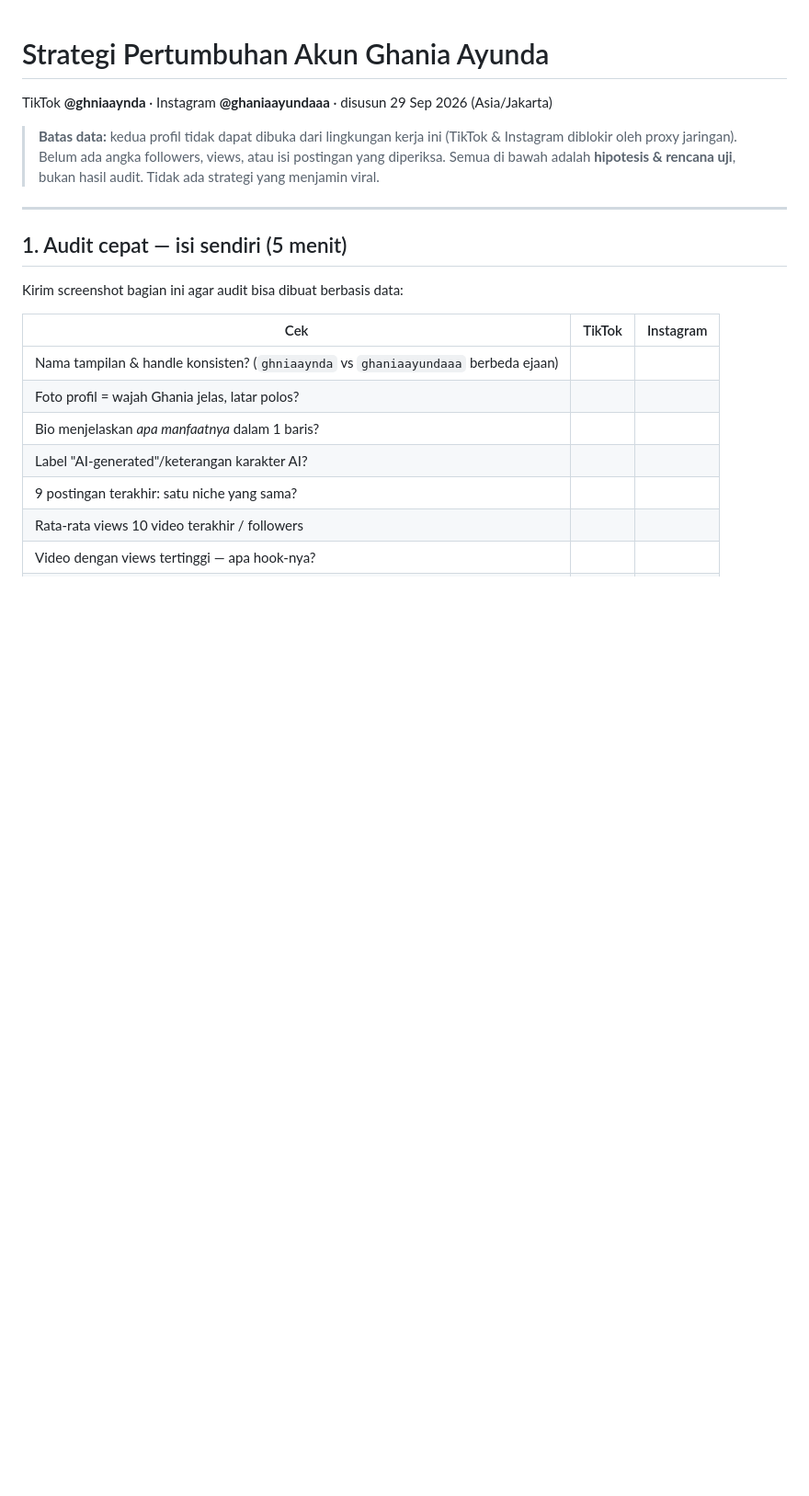
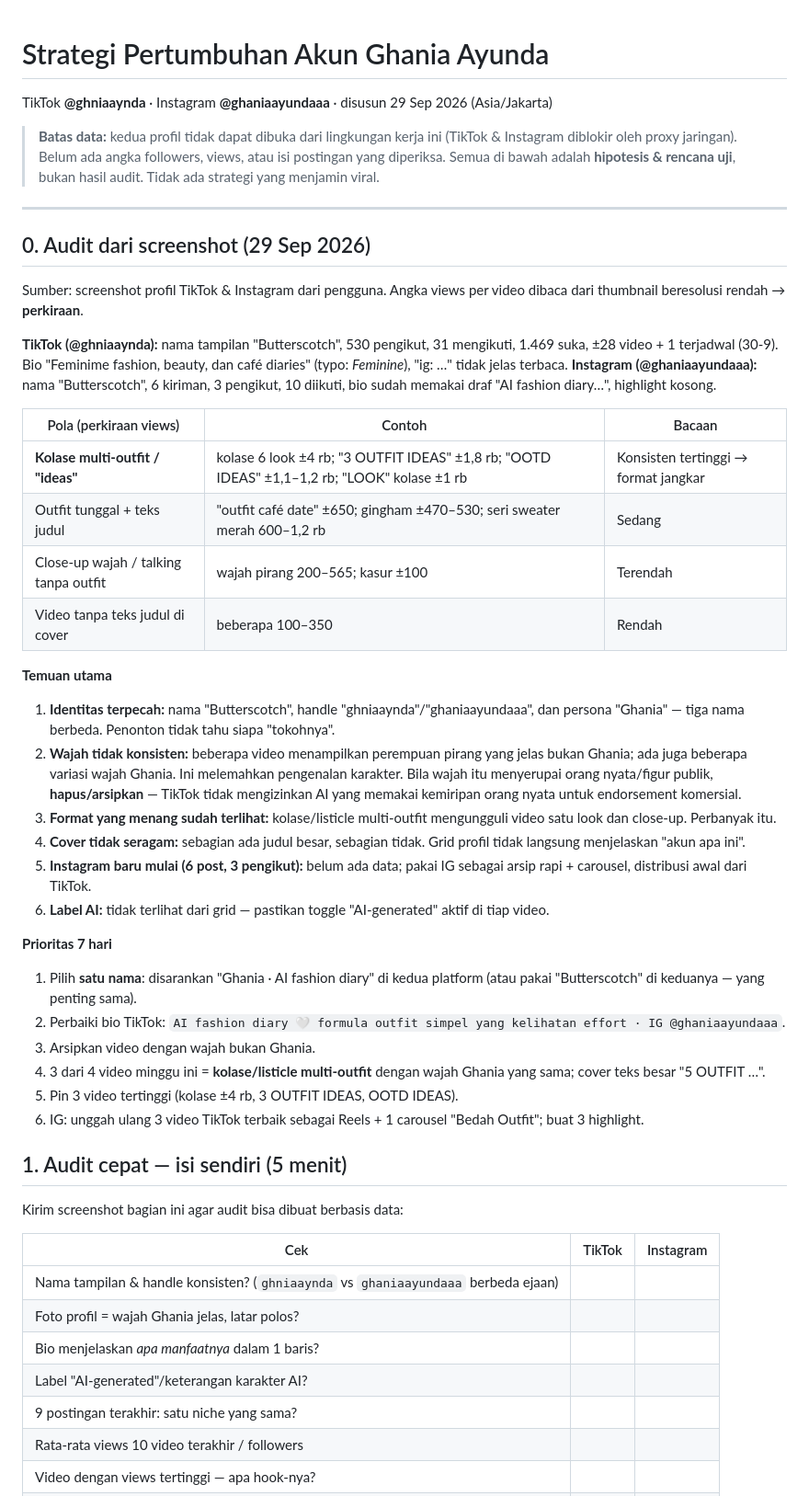
Before and after one commit to scoutwijaya-ui/gitclaude, a Markdown page: content/strategi-akun-ghania.md, the part around the change. Shown at 92% size. GitHub-like rendering; blank space fills up the shorter version.

Commit message:
Add screenshot-based audit to Ghania growth strategy
Co-Authored-By: Claude Opus 5.5 <noreply@anthropic.com>
Claude-Session: https://claude.ai/code/session_016Xafk6HewRWTU1DoSLJhKi

```diff
--- a/content/strategi-akun-ghania.md
+++ b/content/strategi-akun-ghania.md
@@ -4,6 +4,35 @@ TikTok **@ghniaaynda** · Instagram **@ghaniaayundaaa** · disusun 29 Sep 2026 (
 > **Batas data:** kedua profil tidak dapat dibuka dari lingkungan kerja ini (TikTok & Instagram diblokir oleh proxy jaringan). Belum ada angka followers, views, atau isi postingan yang diperiksa. Semua di bawah adalah **hipotesis & rencana uji**, bukan hasil audit. Tidak ada strategi yang menjamin viral.
 
 ---
+
+## 0. Audit dari screenshot (29 Sep 2026)
+Sumber: screenshot profil TikTok & Instagram dari pengguna. Angka views per video dibaca dari thumbnail beresolusi rendah → **perkiraan**.
+
+**TikTok (@ghniaaynda):** nama tampilan "Butterscotch", 530 pengikut, 31 mengikuti, 1.469 suka, ±28 video + 1 terjadwal (30-9). Bio "Feminime fashion, beauty, dan café diaries" (typo: *Feminine*), "ig: …" tidak jelas terbaca.
+**Instagram (@ghaniaayundaaa):** nama "Butterscotch", 6 kiriman, 3 pengikut, 10 diikuti, bio sudah memakai draf "AI fashion diary…", highlight kosong.
+
+| Pola (perkiraan views) | Contoh | Bacaan |
+|---|---|---|
+| **Kolase multi-outfit / "ideas"** | kolase 6 look ±4 rb; "3 OUTFIT IDEAS" ±1,8 rb; "OOTD IDEAS" ±1,1–1,2 rb; "LOOK" kolase ±1 rb | Konsisten tertinggi → format jangkar |
+| Outfit tunggal + teks judul | "outfit café date" ±650; gingham ±470–530; seri sweater merah 600–1,2 rb | Sedang |
+| Close-up wajah / talking tanpa outfit | wajah pirang 200–565; kasur ±100 | Terendah |
+| Video tanpa teks judul di cover | beberapa 100–350 | Rendah |
+
+**Temuan utama**
+1. **Identitas terpecah:** nama "Butterscotch", handle "ghniaaynda"/"ghaniaayundaaa", dan persona "Ghania" — tiga nama berbeda. Penonton tidak tahu siapa "tokohnya".
+2. **Wajah tidak konsisten:** beberapa video menampilkan perempuan pirang yang jelas bukan Ghania; ada juga beberapa variasi wajah Ghania. Ini melemahkan pengenalan karakter. Bila wajah itu menyerupai orang nyata/figur publik, **hapus/arsipkan** — TikTok tidak mengizinkan AI yang memakai kemiripan orang nyata untuk endorsement komersial.
+3. **Format yang menang sudah terlihat:** kolase/listicle multi-outfit mengungguli video satu look dan close-up. Perbanyak itu.
+4. **Cover tidak seragam:** sebagian ada judul besar, sebagian tidak. Grid profil tidak langsung menjelaskan "akun apa ini".
+5. **Instagram baru mulai (6 post, 3 pengikut):** belum ada data; pakai IG sebagai arsip rapi + carousel, distribusi awal dari TikTok.
+6. **Label AI:** tidak terlihat dari grid — pastikan toggle "AI-generated" aktif di tiap video.
+
+**Prioritas 7 hari**
+1. Pilih **satu nama**: disarankan "Ghania · AI fashion diary" di kedua platform (atau pakai "Butterscotch" di keduanya — yang penting sama).
+2. Perbaiki bio TikTok: `AI fashion diary 🤍 formula outfit simpel yang kelihatan effort · IG @ghaniaayundaaa`.
+3. Arsipkan video dengan wajah bukan Ghania.
+4. 3 dari 4 video minggu ini = **kolase/listicle multi-outfit** dengan wajah Ghania yang sama; cover teks besar "5 OUTFIT …".
+5. Pin 3 video tertinggi (kolase ±4 rb, 3 OUTFIT IDEAS, OOTD IDEAS).
+6. IG: unggah ulang 3 video TikTok terbaik sebagai Reels + 1 carousel "Bedah Outfit"; buat 3 highlight.
 
 ## 1. Audit cepat — isi sendiri (5 menit)
 Kirim screenshot bagian ini agar audit bisa dibuat berbasis data:
```
